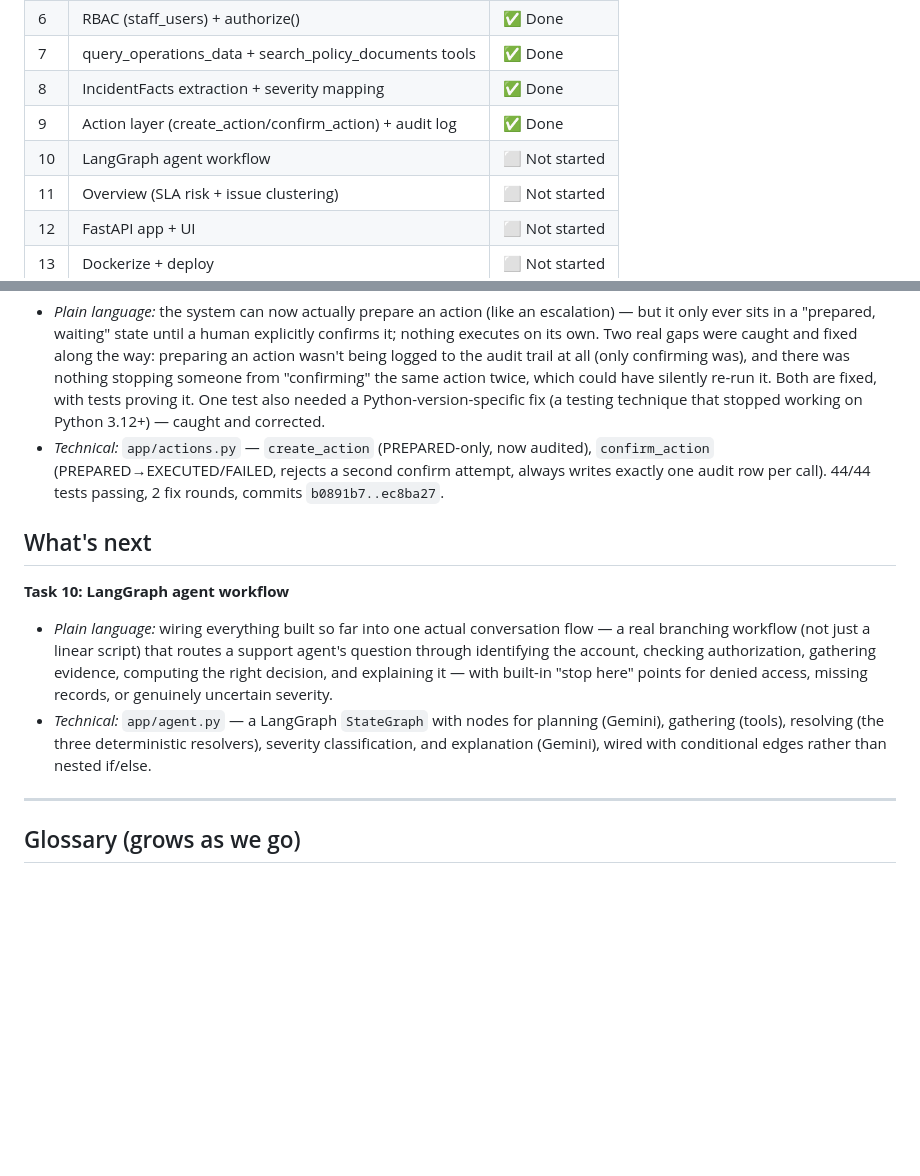
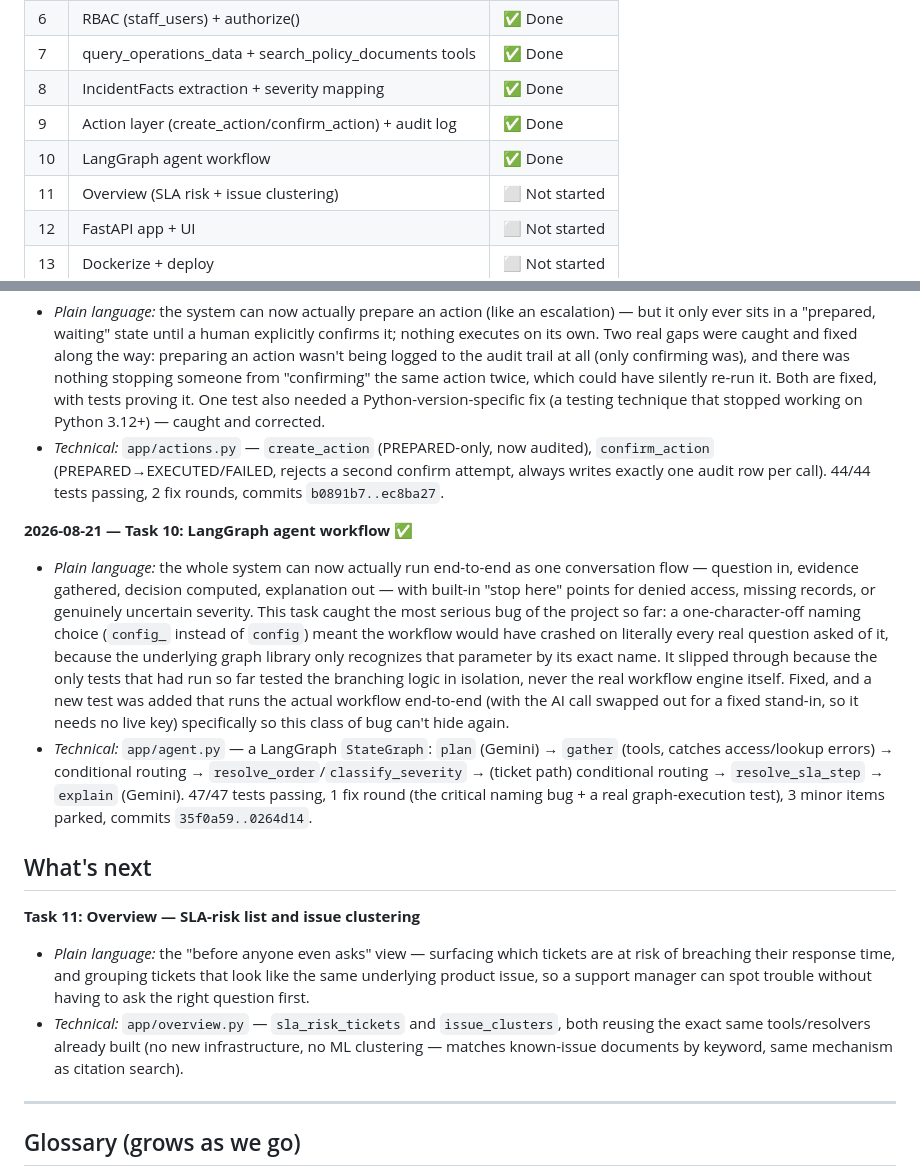
Before and after one commit to Sanjay-00/parcelpilot-support-copilot, a Markdown page: PROGRESS.md, 2 parts joined by grey strips. Drawn GitHub-style; blank space fills up the shorter version.

Commit message:
Update PROGRESS.md: Task 10 complete (with critical config_ bug fixed)

```diff
--- a/PROGRESS.md
+++ b/PROGRESS.md
@@ -55,7 +55,7 @@ Full architecture reasoning is in the design spec linked above.
 | 7 | query_operations_data + search_policy_documents tools | ✅ Done |
 | 8 | IncidentFacts extraction + severity mapping | ✅ Done |
 | 9 | Action layer (create_action/confirm_action) + audit log | ✅ Done |
-| 10 | LangGraph agent workflow | ⬜ Not started |
+| 10 | LangGraph agent workflow | ✅ Done |
 | 11 | Overview (SLA risk + issue clustering) | ⬜ Not started |
 | 12 | FastAPI app + UI | ⬜ Not started |
 | 13 | Dockerize + deploy | ⬜ Not started |
@@ -226,20 +226,40 @@ Full architecture reasoning is in the design spec linked above.
   confirm attempt, always writes exactly one audit row per call). 44/44
   tests passing, 2 fix rounds, commits `b0891b7..ec8ba27`.
 
+**2026-08-21 — Task 10: LangGraph agent workflow ✅**
+
+- *Plain language:* the whole system can now actually run end-to-end as
+  one conversation flow — question in, evidence gathered, decision
+  computed, explanation out — with built-in "stop here" points for denied
+  access, missing records, or genuinely uncertain severity. This task
+  caught the most serious bug of the project so far: a one-character-off
+  naming choice (`config_` instead of `config`) meant the workflow would
+  have crashed on literally every real question asked of it, because the
+  underlying graph library only recognizes that parameter by its exact
+  name. It slipped through because the only tests that had run so far
+  tested the branching logic in isolation, never the real workflow engine
+  itself. Fixed, and a new test was added that runs the actual workflow
+  end-to-end (with the AI call swapped out for a fixed stand-in, so it
+  needs no live key) specifically so this class of bug can't hide again.
+- *Technical:* `app/agent.py` — a LangGraph `StateGraph`: `plan` (Gemini)
+  → `gather` (tools, catches access/lookup errors) → conditional routing
+  → `resolve_order`/`classify_severity` → (ticket path) conditional
+  routing → `resolve_sla_step` → `explain` (Gemini). 47/47 tests passing,
+  1 fix round (the critical naming bug + a real graph-execution test), 3
+  minor items parked, commits `35f0a59..0264d14`.
+
 ## What's next
 
-**Task 10: LangGraph agent workflow**
+**Task 11: Overview — SLA-risk list and issue clustering**
 
-- *Plain language:* wiring everything built so far into one actual
-  conversation flow — a real branching workflow (not just a linear
-  script) that routes a support agent's question through identifying the
-  account, checking authorization, gathering evidence, computing the
-  right decision, and explaining it — with built-in "stop here" points
-  for denied access, missing records, or genuinely uncertain severity.
-- *Technical:* `app/agent.py` — a LangGraph `StateGraph` with nodes for
-  planning (Gemini), gathering (tools), resolving (the three deterministic
-  resolvers), severity classification, and explanation (Gemini), wired
-  with conditional edges rather than nested if/else.
+- *Plain language:* the "before anyone even asks" view — surfacing which
+  tickets are at risk of breaching their response time, and grouping
+  tickets that look like the same underlying product issue, so a support
+  manager can spot trouble without having to ask the right question first.
+- *Technical:* `app/overview.py` — `sla_risk_tickets` and `issue_clusters`,
+  both reusing the exact same tools/resolvers already built (no new
+  infrastructure, no ML clustering — matches known-issue documents by
+  keyword, same mechanism as citation search).
 
 ---
 
```
